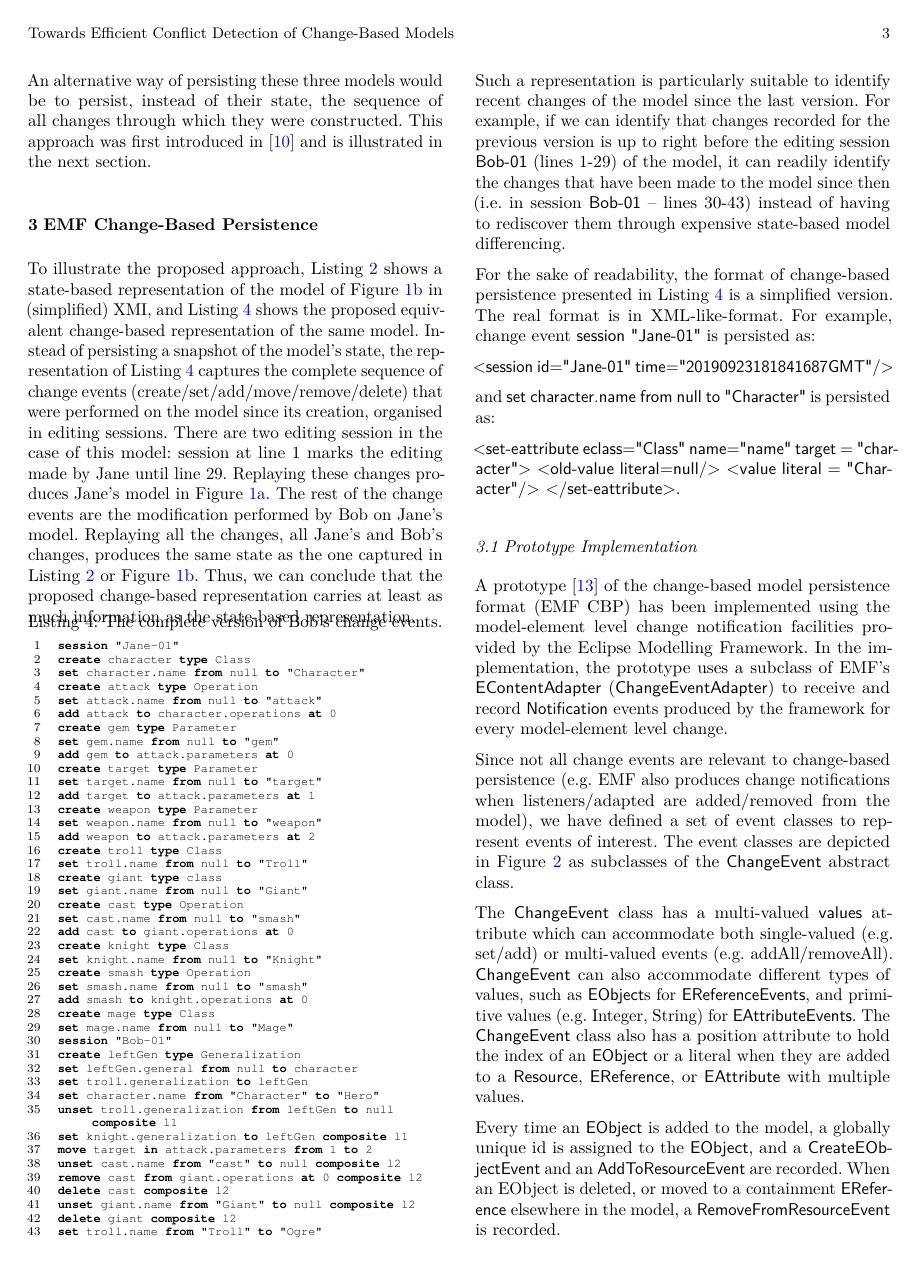
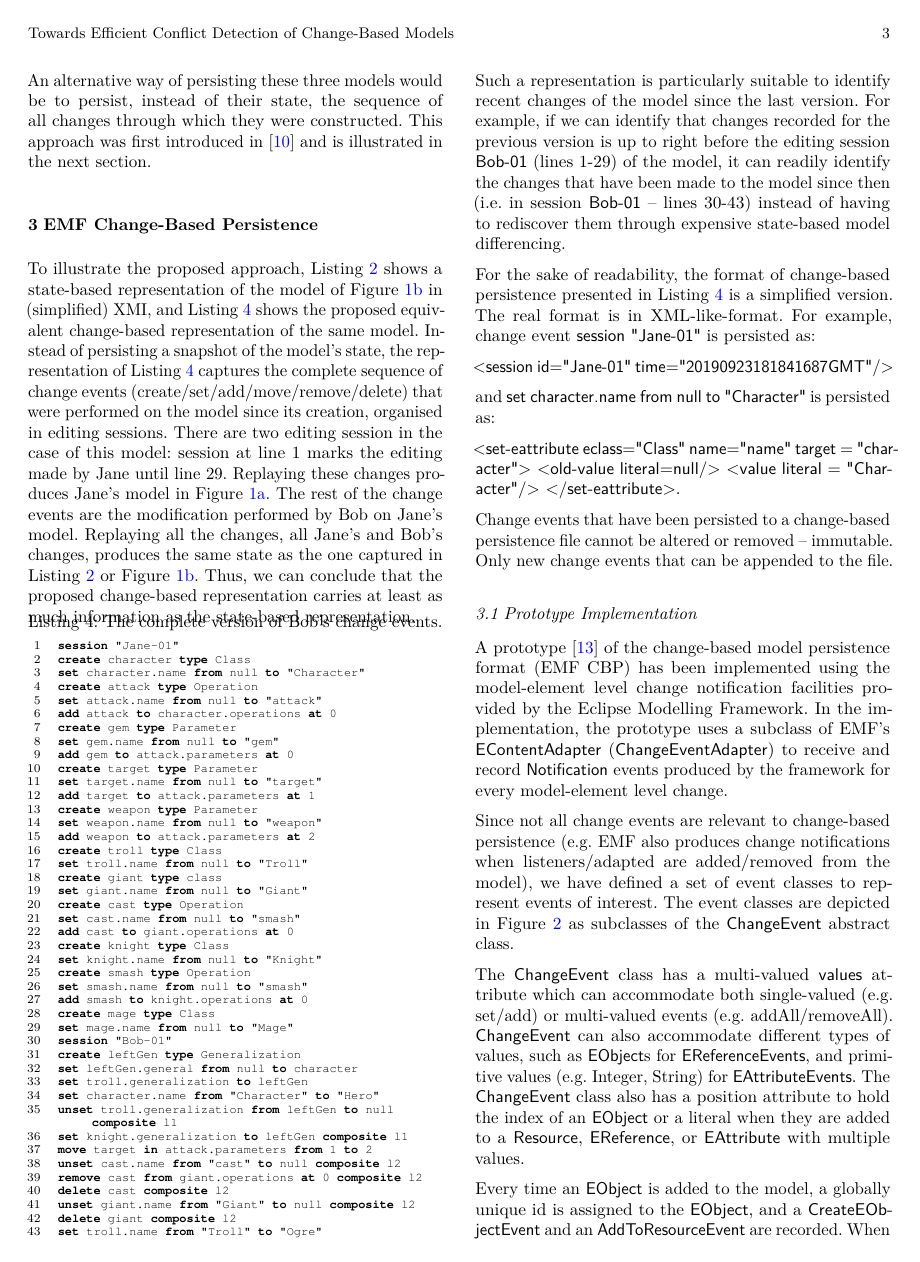
Before and after one commit to alfa-ryano/SOSYM-2019, a LaTeX paper (sosym-2019.tex): page 3 of 32. Compiled offline with pdfLaTeX.

Commit message:
Save
Save

```diff
--- a/sosym-2019.tex
+++ b/sosym-2019.tex
@@ -365,6 +365,8 @@ target = "character">
 <value literal = "Character"/>
 </set-eattribute>}.
 
+Change events that have been persisted to a change-based persistence file cannot be altered or removed -- immutable. Only new change events that can be appended to the file.
+
 \subsection{Prototype Implementation}
 \label{sec:prototype_implementation}
 
```
